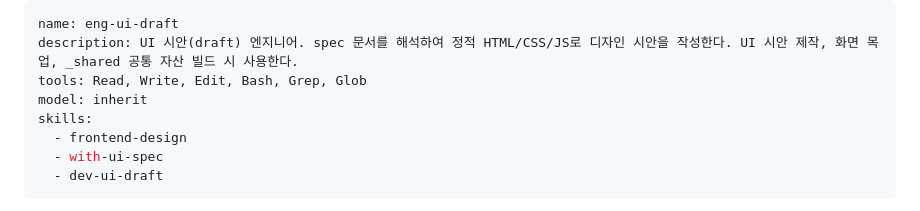
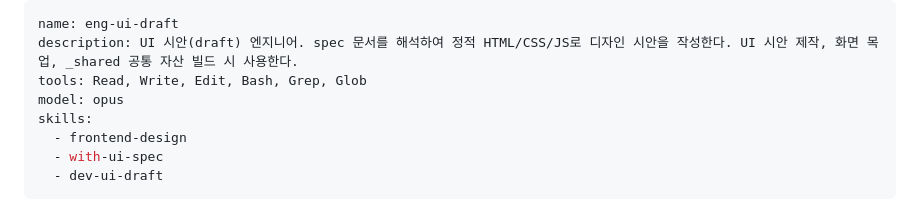
Before and after one commit to soonbee/mobiflow, a Markdown page: agents/eng-ui-draft.md, the part around the change. GitHub-like rendering.

Commit message:
chore(agents): pin eng-ui-draft to opus

```diff
--- a/agents/eng-ui-draft.md
+++ b/agents/eng-ui-draft.md
@@ -2,7 +2,7 @@
 name: eng-ui-draft
 description: UI 시안(draft) 엔지니어. spec 문서를 해석하여 정적 HTML/CSS/JS로 디자인 시안을 작성한다. UI 시안 제작, 화면 목업, _shared 공통 자산 빌드 시 사용한다.
 tools: Read, Write, Edit, Bash, Grep, Glob
-model: inherit
+model: opus
 skills:
   - frontend-design
   - with-ui-spec
```
